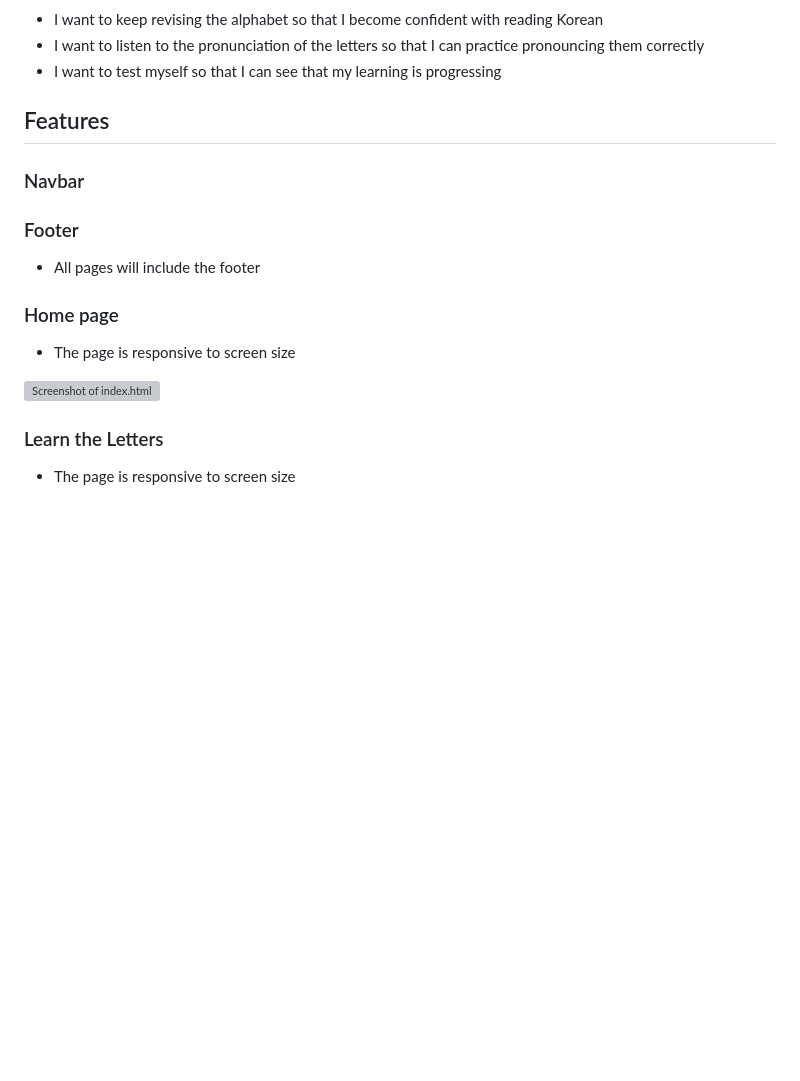
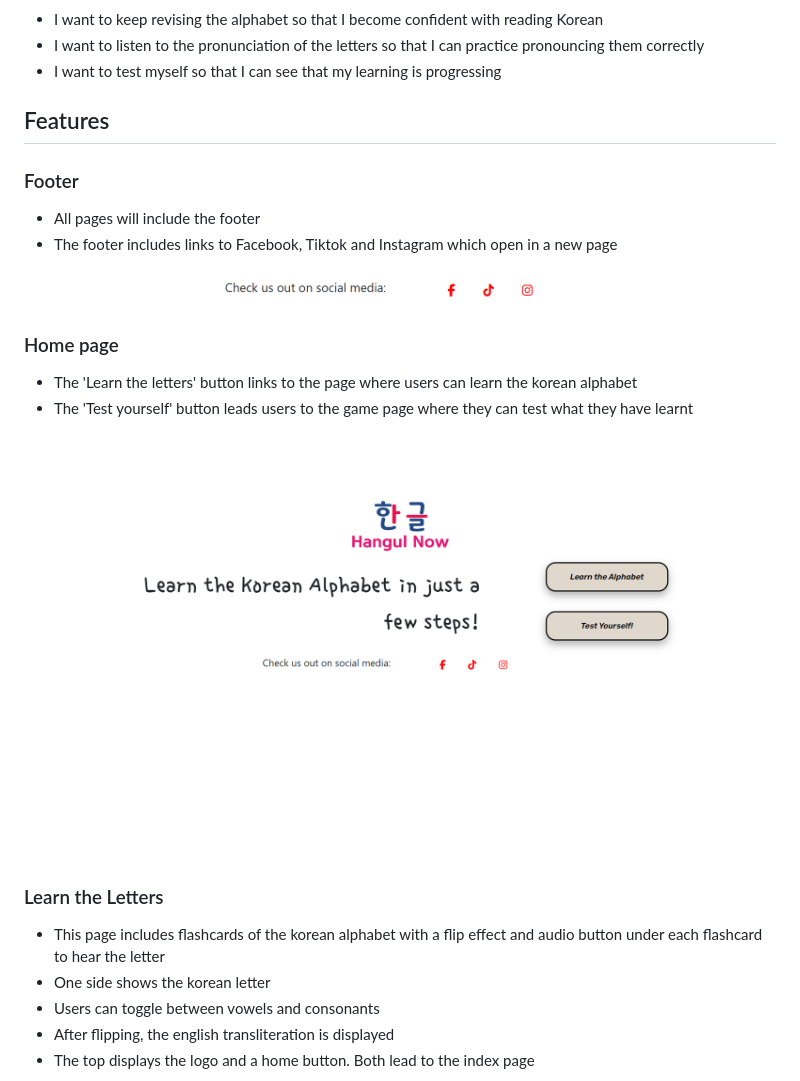
Before and after one commit to nhamidi90/hangul-now, a Markdown page: README.md, the part around the change printed below. Drawn GitHub-style; blank space fills up the shorter version; grey boxes are pictures that could not be loaded.

```diff
--- a/README.md
+++ b/README.md
@@ -27,21 +27,26 @@ The live link can be found [here](https://nhamidi90.github.io/hangul-now/)
 
 ## Features
 
-### Navbar
-
-
 ### Footer
 
 * All pages will include the footer
+* The footer includes links to Facebook, Tiktok and Instagram which open in a new page
+
+![Screenshot of Vowels - Korean side of flashcards](assets/readme/footer.png)
 
 
 ### Home page
 
-* The page is responsive to screen size
+* The 'Learn the letters' button links to the page where users can learn the korean alphabet
+* The 'Test yourself' button leads users to the game page where they can test what they have learnt
 
-![Screenshot of index.html]()
+![Screenshot of index page](assets/readme/index-page.png)
 
 ### Learn the Letters
 
-* The page is responsive to screen size
+* This page includes flashcards of the korean alphabet with a flip effect and audio button under each flashcard to hear the letter
+* One side shows the korean letter
+* Users can toggle between vowels and consonants
+* After flipping, the english transliteration is displayed
+* The top displays the logo and a home button. Both lead to the index page
 
```
Also changed, not shown: other parts of README.md (+21 -3 lines).
